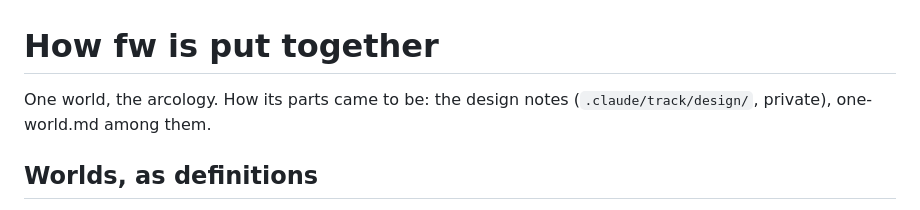
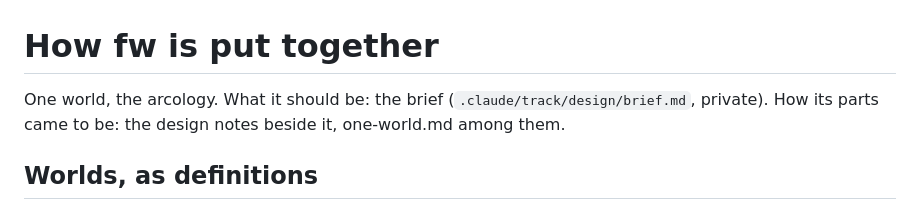
Before and after one commit to bhosmer/fw, a Markdown page: docs/architecture.md, the part around the change. GitHub-like rendering.

```diff
--- a/docs/architecture.md
+++ b/docs/architecture.md
@@ -1,7 +1,7 @@
 # How fw is put together
 <!-- budget: 15400 -->
 
-One world, the arcology. How its parts came to be: the design notes (`.claude/track/design/`, private), one-world.md among them.
+One world, the arcology. What it should be: the brief (`.claude/track/design/brief.md`, private). How its parts came to be: the design notes beside it, one-world.md among them.
 
 ## Worlds, as definitions
 <!-- files: src/worlds.js,src/util.js,src/spaces/halls.js,src/spaces/arcology.js,src/spaces/hexahedron.js,src/spaces/town.js,src/flight.js,src/view.js  budget: 2850  verified: 02fdb91 -->
```
Also changed, not shown: CLAUDE.md (+2 -2 lines).
